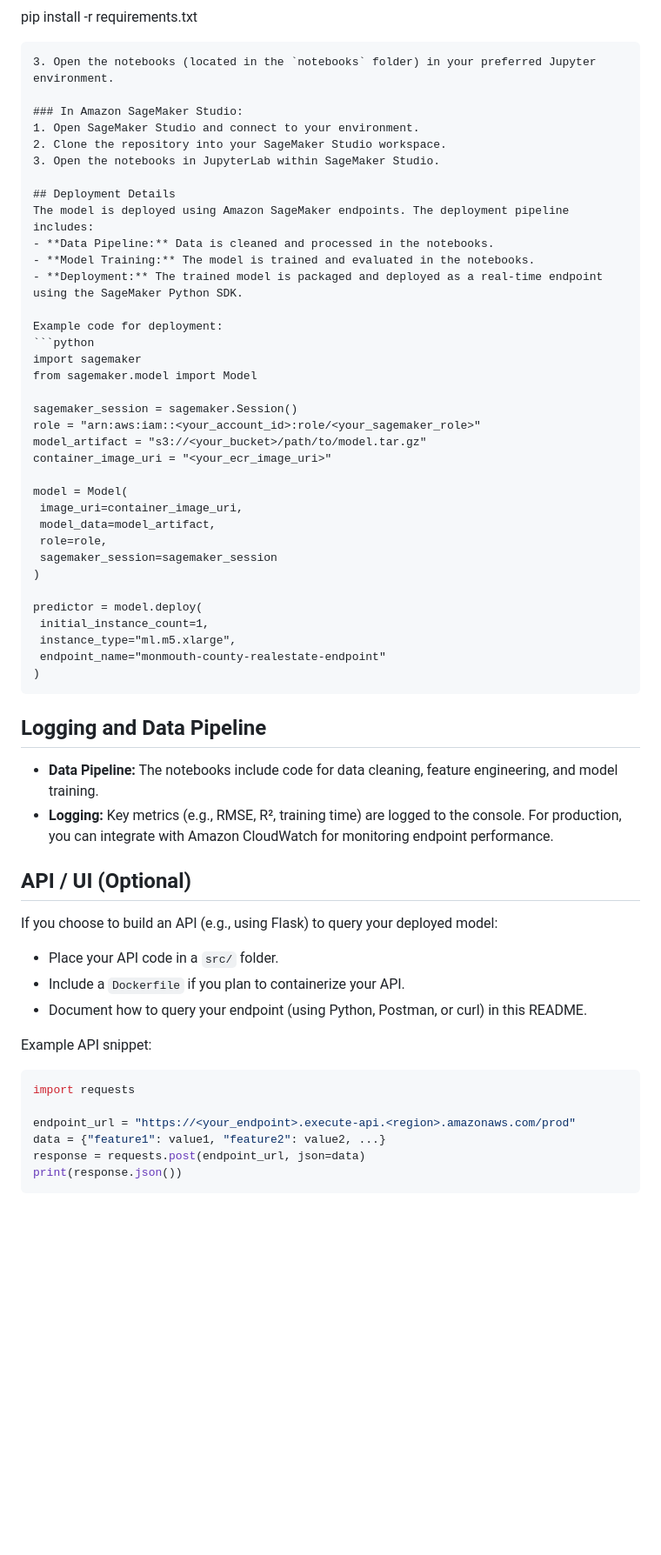
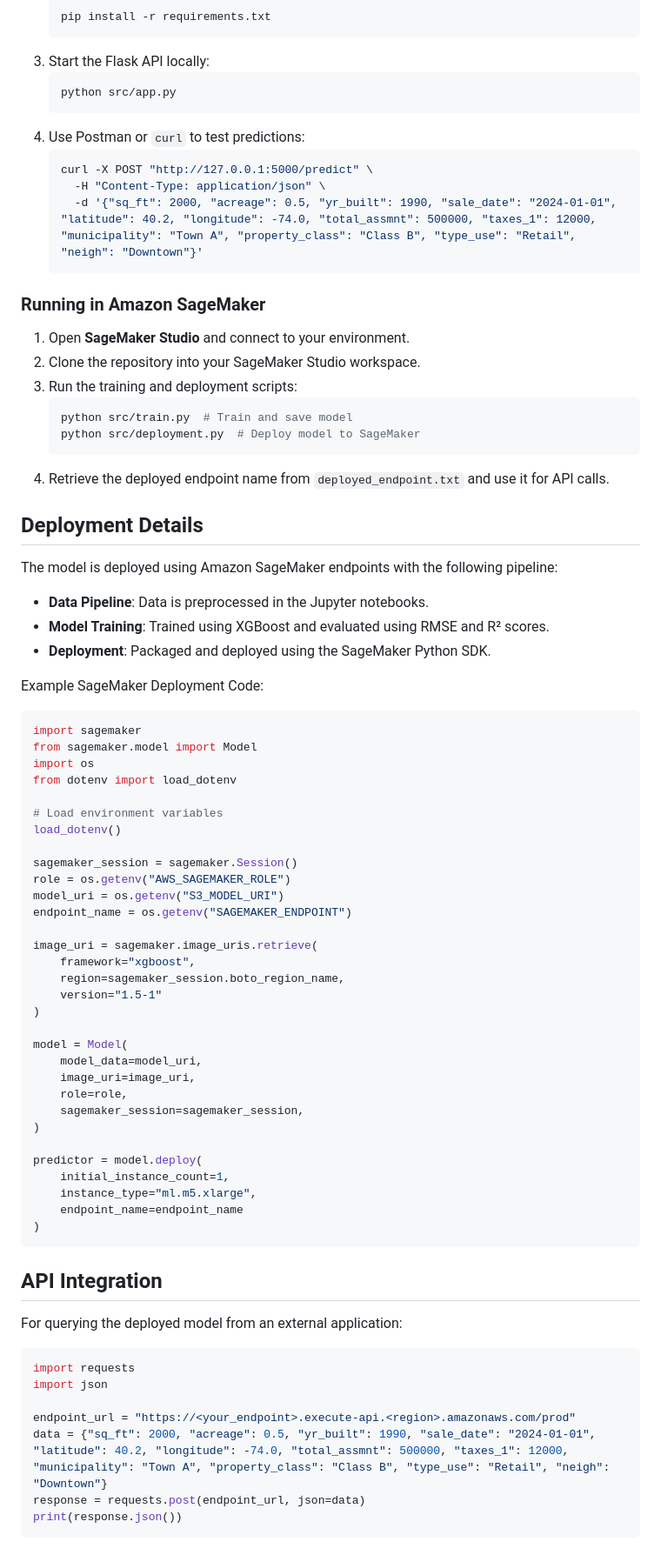
Before and after one commit to TJC1996/RealMap, a Markdown page: README.md, the part around one of its changes. Shown at 87% size. Drawn GitHub-style; blank space fills up the shorter version.

Commit message:
Update README.md
Finalized README.md

````diff
--- a/README.md
+++ b/README.md
@@ -51,58 +67,75 @@ realestate-tool-final/
    pip install -r requirements.txt
    ```
-3. Open the notebooks (located in the `notebooks` folder) in your preferred Jupyter environment.
+3. Start the Flask API locally:
+   ```bash
+   python src/app.py
+   ```
+4. Use Postman or `curl` to test predictions:
+   ```bash
+   curl -X POST "http://127.0.0.1:5000/predict" \
+     -H "Content-Type: application/json" \
+     -d '{"sq_ft": 2000, "acreage": 0.5, "yr_built": 1990, "sale_date": "2024-01-01", "latitude": 40.2, "longitude": -74.0, "total_assmnt": 500000, "taxes_1": 12000, "municipality": "Town A", "property_class": "Class B", "type_use": "Retail", "neigh": "Downtown"}'
+   ```
 
-### In Amazon SageMaker Studio:
-1. Open SageMaker Studio and connect to your environment.
+### Running in Amazon SageMaker
+1. Open **SageMaker Studio** and connect to your environment.
 2. Clone the repository into your SageMaker Studio workspace.
-3. Open the notebooks in JupyterLab within SageMaker Studio.
+3. Run the training and deployment scripts:
+   ```bash
+   python src/train.py  # Train and save model
+   python src/deployment.py  # Deploy model to SageMaker
+   ```
+4. Retrieve the deployed endpoint name from `deployed_endpoint.txt` and use it for API calls.
 
 ## Deployment Details
-The model is deployed using Amazon SageMaker endpoints. The deployment pipeline includes:
-- **Data Pipeline:** Data is cleaned and processed in the notebooks.
-- **Model Training:** The model is trained and evaluated in the notebooks.
-- **Deployment:** The trained model is packaged and deployed as a real-time endpoint using the SageMaker Python SDK.
+The model is deployed using Amazon SageMaker endpoints with the following pipeline:
+- **Data Pipeline**: Data is preprocessed in the Jupyter notebooks.
+- **Model Training**: Trained using XGBoost and evaluated using RMSE and R² scores.
+- **Deployment**: Packaged and deployed using the SageMaker Python SDK.
 
-Example code for deployment:
+Example SageMaker Deployment Code:
 ```python
 import sagemaker
 from sagemaker.model import Model
+import os
+from dotenv import load_dotenv
+
+# Load environment variables
+load_dotenv()
 
 sagemaker_session = sagemaker.Session()
-role = "arn:aws:iam::<your_account_id>:role/<your_sagemaker_role>"
-model_artifact = "s3://<your_bucket>/path/to/model.tar.gz"
-container_image_uri = "<your_ecr_image_uri>"
+role = os.getenv("AWS_SAGEMAKER_ROLE")
+model_uri = os.getenv("S3_MODEL_URI")
+endpoint_name = os.getenv("SAGEMAKER_ENDPOINT")
+
+image_uri = sagemaker.image_uris.retrieve(
+    framework="xgboost",
+    region=sagemaker_session.boto_region_name,
+    version="1.5-1"
+)
 
 model = Model(
-    image_uri=container_image_uri,
-    model_data=model_artifact,
+    model_data=model_uri,
+    image_uri=image_uri,
     role=role,
-    sagemaker_session=sagemaker_session
+    sagemaker_session=sagemaker_session,
 )
 
 predictor = model.deploy(
     initial_instance_count=1,
     instance_type="ml.m5.xlarge",
-    endpoint_name="monmouth-county-realestate-endpoint"
+    endpoint_name=endpoint_name
 )
 ```
 
-## Logging and Data Pipeline
-- **Data Pipeline:** The notebooks include code for data cleaning, feature engineering, and model training.
-- **Logging:** Key metrics (e.g., RMSE, R², training time) are logged to the console. For production, you can integrate with Amazon CloudWatch for monitoring endpoint performance.
-
-## API / UI (Optional)
-If you choose to build an API (e.g., using Flask) to query your deployed model:
-- Place your API code in a `src/` folder.
-- Include a `Dockerfile` if you plan to containerize your API.
-- Document how to query your endpoint (using Python, Postman, or curl) in this README.
-
-Example API snippet:
+## API Integration
+For querying the deployed model from an external application:
 ```python
 import requests
+import json
 
 endpoint_url = "https://<your_endpoint>.execute-api.<region>.amazonaws.com/prod"
-data = {"feature1": value1, "feature2": value2, ...}
+data = {"sq_ft": 2000, "acreage": 0.5, "yr_built": 1990, "sale_date": "2024-01-01", "latitude": 40.2, "longitude": -74.0, "total_assmnt": 500000, "taxes_1": 12000, "municipality": "Town A", "property_class": "Class B", "type_use": "Retail", "neigh": "Downtown"}
 response = requests.post(endpoint_url, json=data)
 print(response.json())
 ```
````
Also changed, not shown: other parts of README.md (+53 -35 lines).
